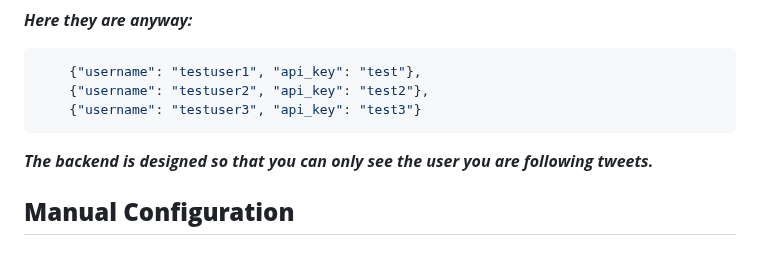
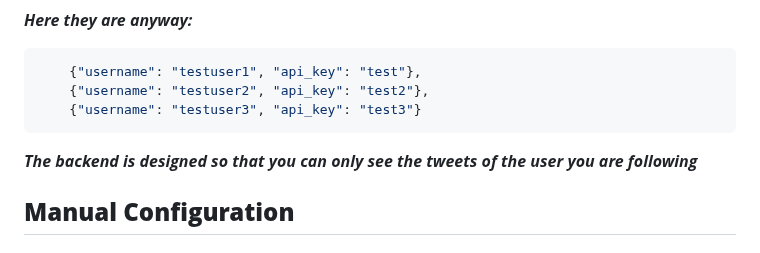
Before and after one commit to iudicium/fastapi-Twitter, a Markdown page: README.md, the part around the change. Rendered like a GitHub page.

Commit message:
fix small typo

````diff
--- a/README.md
+++ b/README.md
@@ -33,7 +33,7 @@
     {"username": "testuser3", "api_key": "test3"}
 ```
 
-***The backend is designed so that you can only see the user you are following  tweets.***
+***The backend is designed so that you can only see the tweets of the user you are following***
 
 ## **Manual Configuration**
 
````
